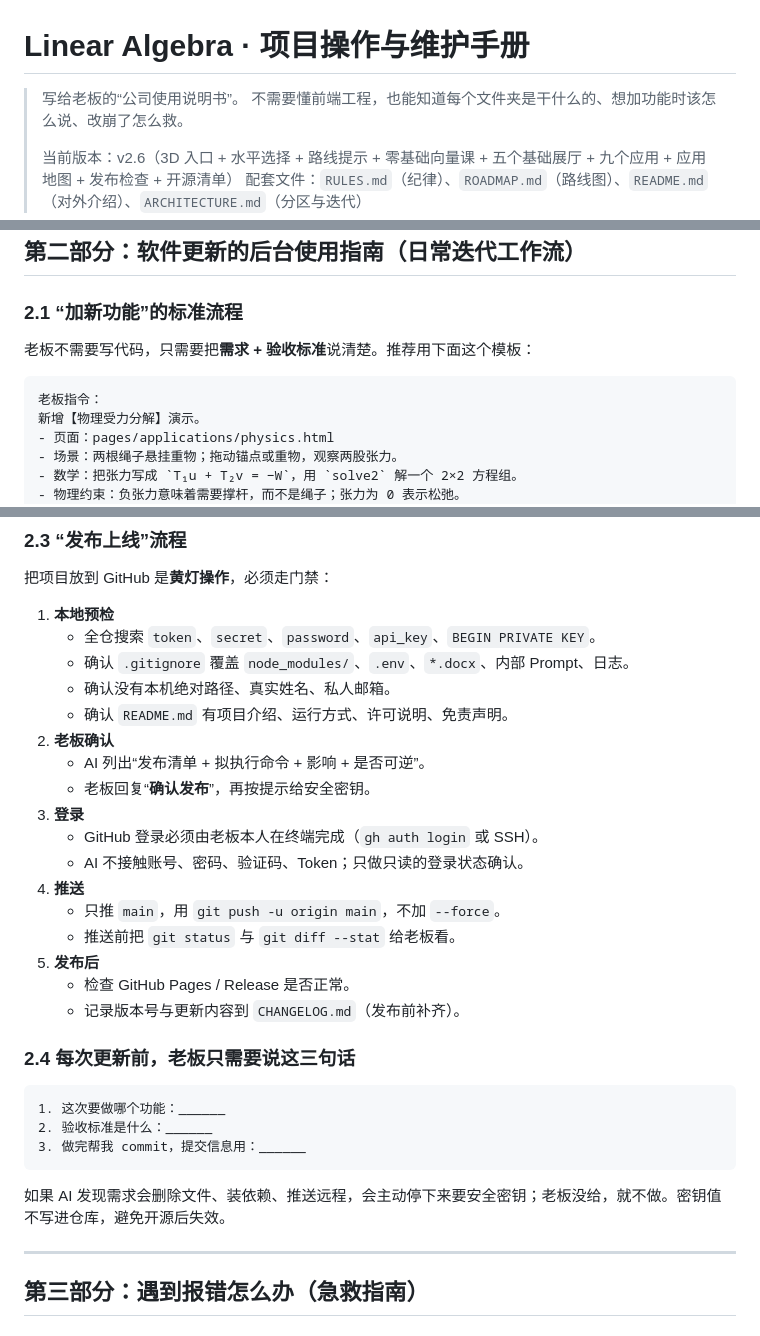
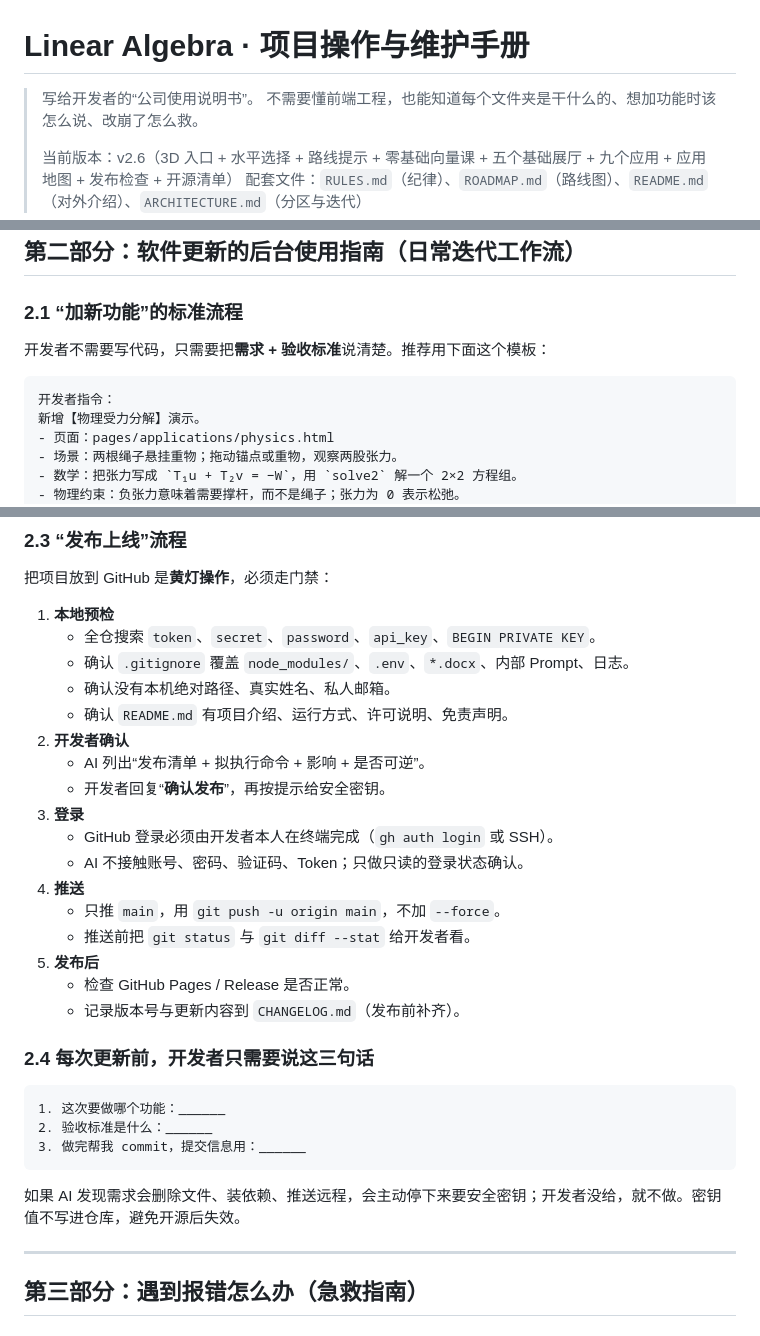
Before and after one commit to mffy3/LinearAlgebra, a Markdown page: MANUAL.md, 3 parts joined by grey strips. Drawn GitHub-style.

````diff
--- a/MANUAL.md
+++ b/MANUAL.md
@@ -1,6 +1,6 @@
 # Linear Algebra · 项目操作与维护手册
 
-> 写给老板的“公司使用说明书”。
+> 写给开发者的“公司使用说明书”。
 > 不需要懂前端工程，也能知道每个文件夹是干什么的、想加功能时该怎么说、改崩了怎么救。
 >
 > 当前版本：v2.6（3D 入口 + 水平选择 + 路线提示 + 零基础向量课 + 五个基础展厅 + 九个应用 + 应用地图 + 发布检查 + 开源清单）
@@ -164,10 +164,10 @@ Canvas 像素
 
 ### 2.1 “加新功能”的标准流程
 
-老板不需要写代码，只需要把**需求 + 验收标准**说清楚。推荐用下面这个模板：
+开发者不需要写代码，只需要把**需求 + 验收标准**说清楚。推荐用下面这个模板：
 
 ```text
-老板指令：
+开发者指令：
 新增【物理受力分解】演示。
 - 页面：pages/applications/physics.html
 - 场景：两根绳子悬挂重物；拖动锚点或重物，观察两股张力。
@@ -226,20 +226,20 @@ git log --oneline          # 看历史存档列表
    - 确认 `.gitignore` 覆盖 `node_modules/`、`.env`、`*.docx`、内部 Prompt、日志。
    - 确认没有本机绝对路径、真实姓名、私人邮箱。
    - 确认 `README.md` 有项目介绍、运行方式、许可说明、免责声明。
-2. **老板确认**
+2. **开发者确认**
    - AI 列出“发布清单 + 拟执行命令 + 影响 + 是否可逆”。
-   - 老板回复“**确认发布**”，再按提示给安全密钥。
+   - 开发者回复“**确认发布**”，再按提示给安全密钥。
 3. **登录**
-   - GitHub 登录必须由老板本人在终端完成（`gh auth login` 或 SSH）。
+   - GitHub 登录必须由开发者本人在终端完成（`gh auth login` 或 SSH）。
    - AI 不接触账号、密码、验证码、Token；只做只读的登录状态确认。
 4. **推送**
    - 只推 `main`，用 `git push -u origin main`，不加 `--force`。
-   - 推送前把 `git status` 与 `git diff --stat` 给老板看。
+   - 推送前把 `git status` 与 `git diff --stat` 给开发者看。
 5. **发布后**
    - 检查 GitHub Pages / Release 是否正常。
    - 记录版本号与更新内容到 `CHANGELOG.md`（发布前补齐）。
 
-### 2.4 每次更新前，老板只需要说这三句话
+### 2.4 每次更新前，开发者只需要说这三句话
 
 ```text
 1. 这次要做哪个功能：______
@@ -247,7 +247,7 @@ git log --oneline          # 看历史存档列表
 3. 做完帮我 commit，提交信息用：______
 ```
 
-如果 AI 发现需求会删除文件、装依赖、推送远程，会主动停下来要安全密钥；老板没给，就不做。密钥值不写进仓库，避免开源后失效。
+如果 AI 发现需求会删除文件、装依赖、推送远程，会主动停下来要安全密钥；开发者没给，就不做。密钥值不写进仓库，避免开源后失效。
 
 ---
 
````
Also changed, not shown: other parts of MANUAL.md (+3 -3 lines), RULES.md (+12 -12 lines).
